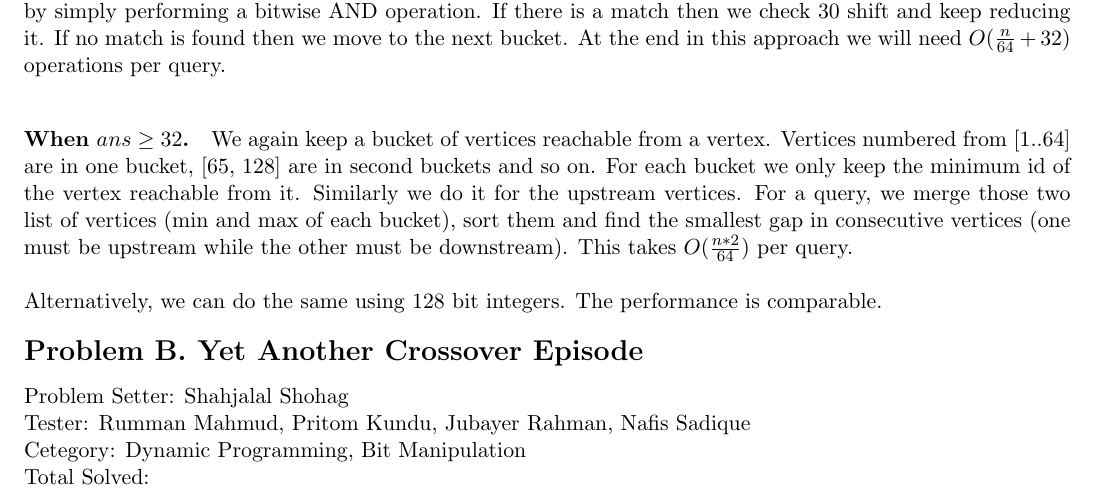
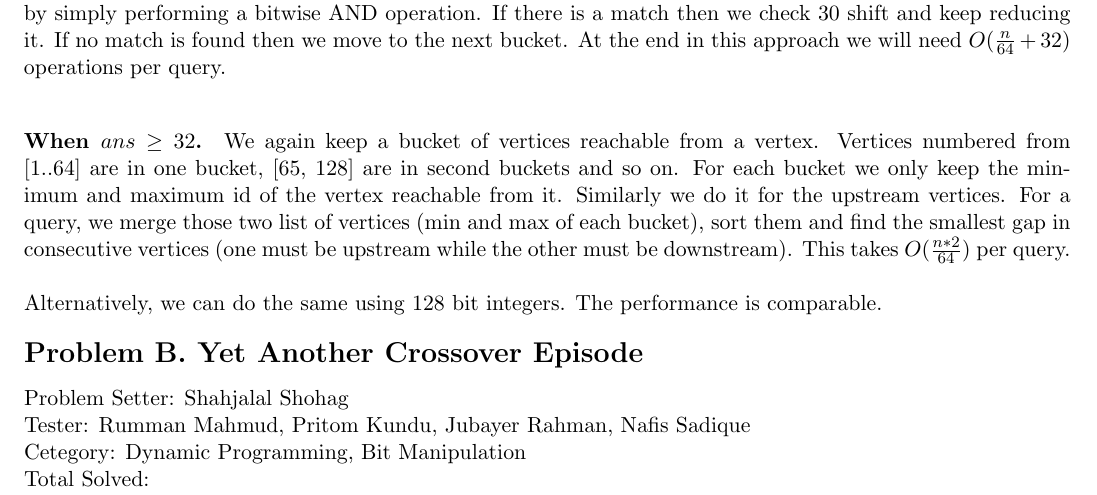
Before and after one commit to baps-problemset-archive/icpc-2024-onsite, a LaTeX document (editorial.tex, which reads editorials/A.tex): part of page 2 of 8, cut so that both start at the same text. Compiled offline with pdfLaTeX.

Commit message:
Fix smallest mistake in A

```diff
--- a/editorials/A.tex
+++ b/editorials/A.tex
@@ -25,7 +25,7 @@ no match is found then we move to the next bucket. At the end in this approach w
 per query.
 \paragraph*{When $ans \ge 32$.}
 We again keep a bucket of vertices reachable from a vertex. Vertices numbered from [1..64] are in one bucket, [65, 128] are
-in second buckets and so on. For each bucket we only keep the minimum id of the vertex reachable from it. Similarly we do it
+in second buckets and so on. For each bucket we only keep the minimum and maximum id of the vertex reachable from it. Similarly we do it
 for the upstream vertices. For a query, we merge those two list of vertices (min and max of each bucket), sort them and find the
 smallest gap in consecutive vertices (one must be upstream while the other must be downstream). This takes $O(\frac{n*2}{64})$ per
 query.
```
